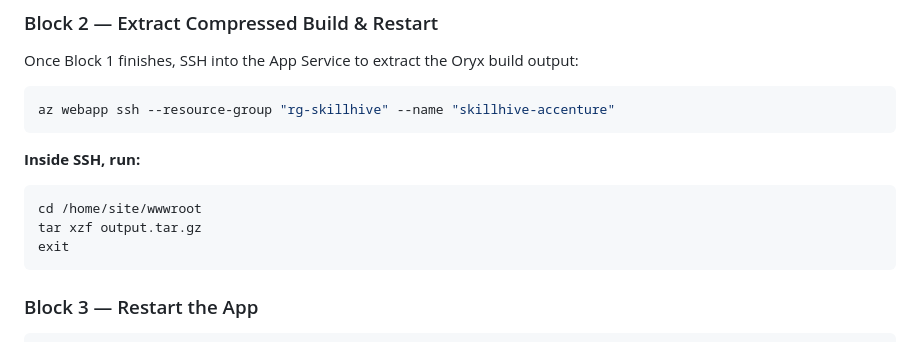
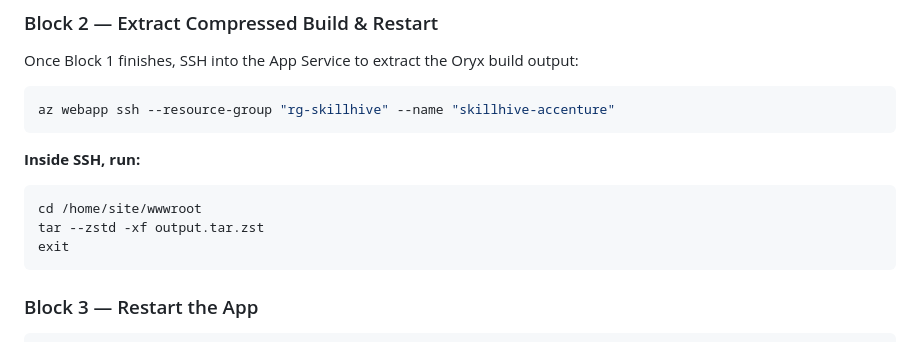
Before and after one commit to VashisthaP/du-skill-tracker, a Markdown page: README.md, the part around the change. GitHub-like rendering.

Commit message:
Fix deployment: output is tar.zst not tar.gz

````diff
--- a/README.md
+++ b/README.md
@@ -253,7 +253,7 @@ az webapp ssh --resource-group "rg-skillhive" --name "skillhive-accenture"
 
 ```bash
 cd /home/site/wwwroot
-tar xzf output.tar.gz
+tar --zstd -xf output.tar.zst
 exit
 ```
 
````
